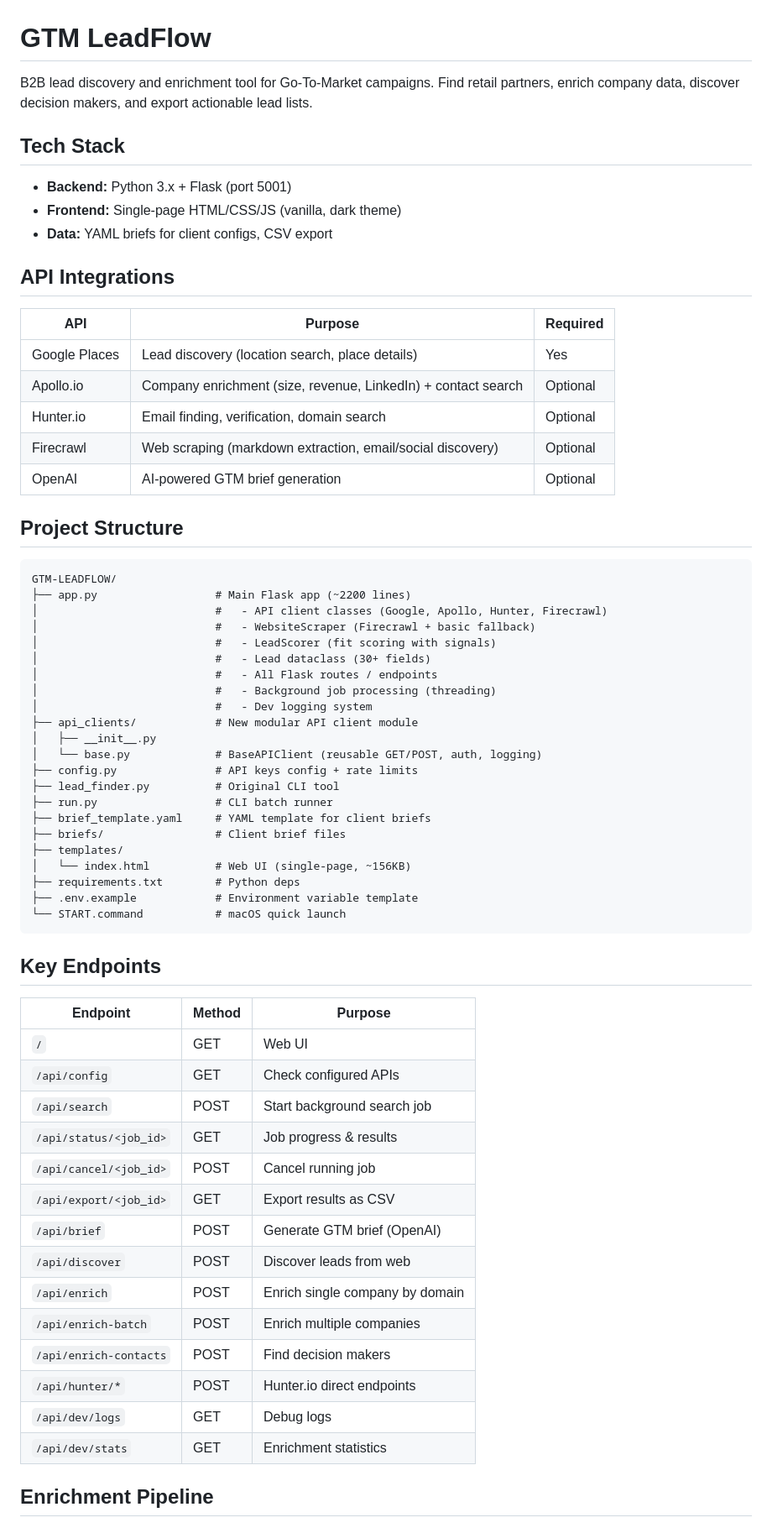
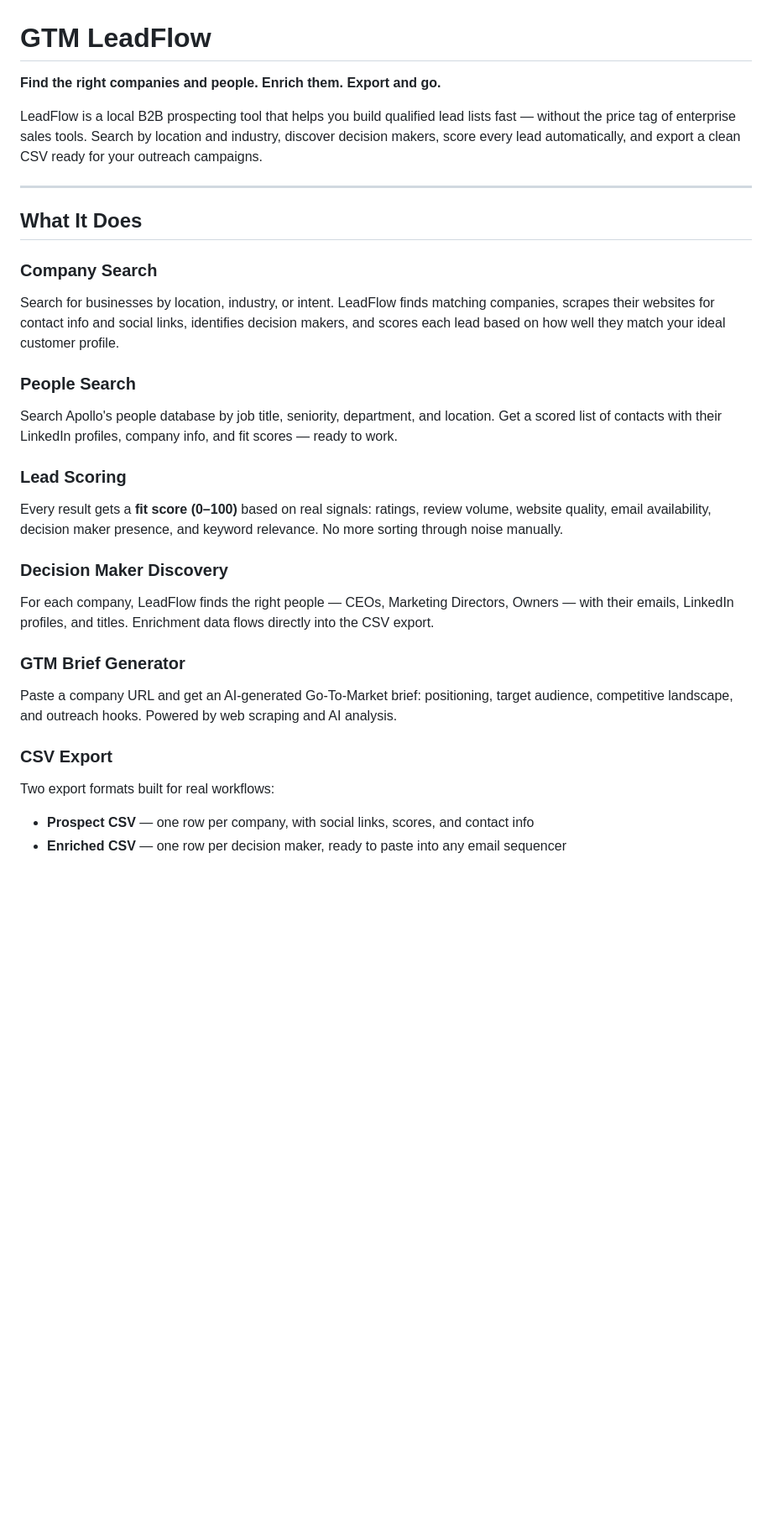
Before and after one commit to boldtonic/GTM-LeadFlow, a Markdown page: README.md, the part around one of its changes. Shown at 84% size. GitHub-like rendering; blank space fills up the shorter version.

Commit message:
Rewrite README: product-focused, professional tone
Co-Authored-By: Claude Sonnet 4.6 <noreply@anthropic.com>

````diff
--- a/README.md
+++ b/README.md
@@ -1,68 +1,30 @@
 # GTM LeadFlow
 
-B2B lead discovery and enrichment tool for Go-To-Market campaigns. Find retail partners, enrich company data, discover decision makers, and export actionable lead lists.
+**Find the right companies and people. Enrich them. Export and go.**
 
-## Tech Stack
+LeadFlow is a local B2B prospecting tool that helps you build qualified lead lists fast — without the price tag of enterprise sales tools. Search by location and industry, discover decision makers, score every lead automatically, and export a clean CSV ready for your outreach campaigns.
 
-- **Backend:** Python 3.x + Flask (port 5001)
-- **Frontend:** Single-page HTML/CSS/JS (vanilla, dark theme)
-- **Data:** YAML briefs for client configs, CSV export
+---
 
-## API Integrations
+## What It Does
 
-| API | Purpose | Required |
-|-----|---------|----------|
-| Google Places | Lead discovery (location search, place details) | Yes |
-| Apollo.io | Company enrichment (size, revenue, LinkedIn) + contact search | Optional |
-| Hunter.io | Email finding, verification, domain search | Optional |
-| Firecrawl | Web scraping (markdown extraction, email/social discovery) | Optional |
-| OpenAI | AI-powered GTM brief generation | Optional |
+### Company Search
+Search for businesses by location, industry, or intent. LeadFlow finds matching companies, scrapes their websites for contact info and social links, identifies decision makers, and scores each lead based on how well they match your ideal customer profile.
 
-## Project Structure
+### People Search
+Search Apollo's people database by job title, seniority, department, and location. Get a scored list of contacts with their LinkedIn profiles, company info, and fit scores — ready to work.
 
-```
-GTM-LEADFLOW/
-├── app.py                  # Main Flask app (~2200 lines)
-│                           #   - API client classes (Google, Apollo, Hunter, Firecrawl)
-│                           #   - WebsiteScraper (Firecrawl + basic fallback)
-│                           #   - LeadScorer (fit scoring with signals)
-│                           #   - Lead dataclass (30+ fields)
-│                           #   - All Flask routes / endpoints
-│                           #   - Background job processing (threading)
-│                           #   - Dev logging system
-├── api_clients/            # New modular API client module
-│   ├── __init__.py
-│   └── base.py             # BaseAPIClient (reusable GET/POST, auth, logging)
-├── config.py               # API keys config + rate limits
-├── lead_finder.py          # Original CLI tool
-├── run.py                  # CLI batch runner
-├── brief_template.yaml     # YAML template for client briefs
-├── briefs/                 # Client brief files
-├── templates/
-│   └── index.html          # Web UI (single-page, ~156KB)
-├── requirements.txt        # Python deps
-├── .env.example            # Environment variable template
-└── START.command           # macOS quick launch
-```
+### Lead Scoring
+Every result gets a **fit score (0–100)** based on real signals: ratings, review volume, website quality, email availability, decision maker presence, and keyword relevance. No more sorting through noise manually.
 
-## Key Endpoints
+### Decision Maker Discovery
+For each company, LeadFlow finds the right people — CEOs, Marketing Directors, Owners — with their emails, LinkedIn profiles, and titles. Enrichment data flows directly into the CSV export.
 
-| Endpoint | Method | Purpose |
-|----------|--------|---------|
-| `/` | GET | Web UI |
-| `/api/config` | GET | Check configured APIs |
-| `/api/search` | POST | Start background search job |
-| `/api/status/<job_id>` | GET | Job progress & results |
-| `/api/cancel/<job_id>` | POST | Cancel running job |
-| `/api/export/<job_id>` | GET | Export results as CSV |
-| `/api/brief` | POST | Generate GTM brief (OpenAI) |
-| `/api/discover` | POST | Discover leads from web |
-| `/api/enrich` | POST | Enrich single company by domain |
-| `/api/enrich-batch` | POST | Enrich multiple companies |
-| `/api/enrich-contacts` | POST | Find decision makers |
-| `/api/hunter/*` | POST | Hunter.io direct endpoints |
-| `/api/dev/logs` | GET | Debug logs |
-| `/api/dev/stats` | GET | Enrichment statistics |
+### GTM Brief Generator
+Paste a company URL and get an AI-generated Go-To-Market brief: positioning, target audience, competitive landscape, and outreach hooks. Powered by web scraping and AI analysis.
 
-## Enrichment Pipeline
+### CSV Export
+Two export formats built for real workflows:
+- **Prospect CSV** — one row per company, with social links, scores, and contact info
+- **Enriched CSV** — one row per decision maker, ready to paste into any email sequencer
 
````
Also changed, not shown: other parts of README.md (+43 -20 lines).
